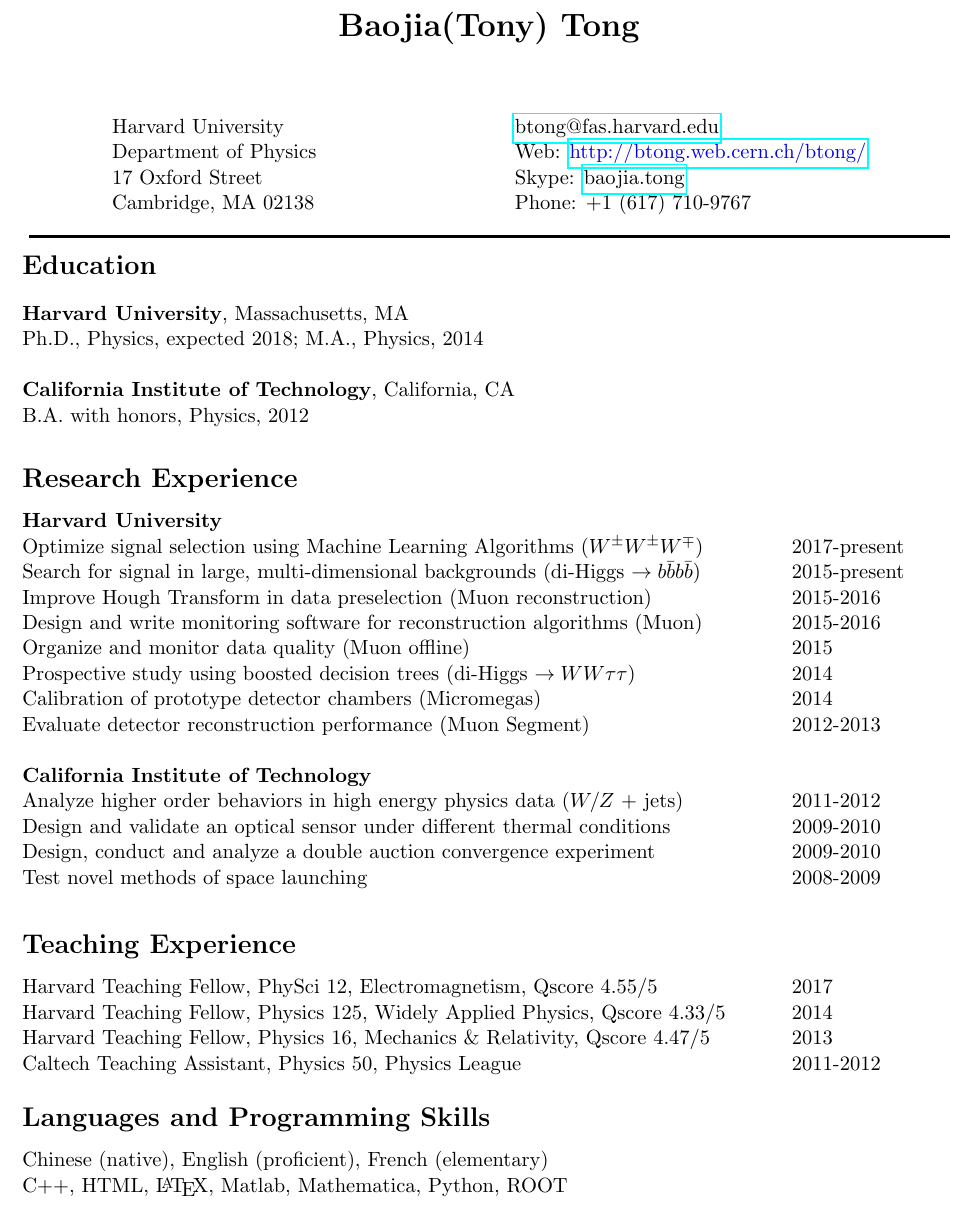
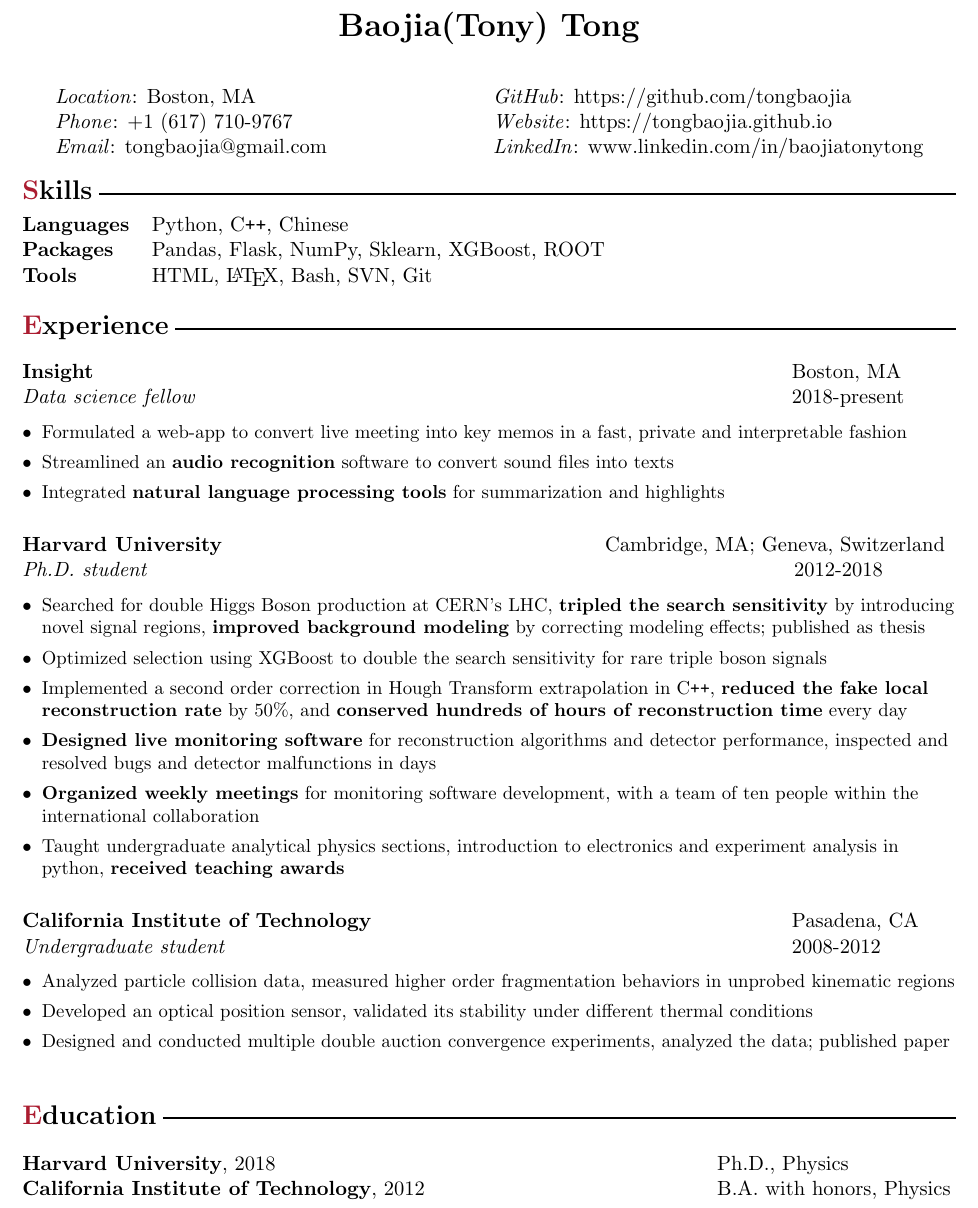
Before and after one commit to tongbaojia/CV, a LaTeX document (RS_Tony-Tong.tex): part of the page, cut so that both start at the same text. Compiled offline with pdfLaTeX.

Commit message:
update with Insight

```diff
--- a/RS_Tony-Tong.tex
+++ b/RS_Tony-Tong.tex
@@ -14,6 +14,11 @@
 \newcommand{\Absender}[1][\normalsize]{\Skype}
 \newcommand{\crimson}[1]{\textcolor[rgb]{0.67, 0.11, 0.188}{#1}}
 \newcommand{\blue}[1]{\textcolor[rgb]{0,0,0.9}{#1}}
+\usepackage[normalem]{ulem}
+\renewcommand{\ULthickness}{1pt}
+\usepackage{enumitem}
+
+
 
 %Changes the page numbers - {arabic}=arabic numerals, {gobble}=no page numbers, {roman}=Roman numerals
 \pagenumbering{gobble}
@@ -21,101 +26,119 @@
 %%%%%%%%%%%%%%%%% END OF PREAMBLE %%%%%%%%%%%%%%%%%%%%%
 \begin{document}
 %%%%%%%%%%%%%%%%% NAME OF APPLICANT %%%%%%%%%%%%%%%%%%%
-\noindent  \center \LARGE{\textbf{Baojia(Tony) Tong}}  \\
+\noindent  \center \LARGE{\textbf{Baojia(Tony)   Tong}}  \\
 %\noindent\makebox[\linewidth]{\rule{0.8\paperwidth}{0.4pt}}
-\vspace{1cm}
+\vspace{0.5cm}
 \normalsize
 %%%%%%%%%%%%%%%%% CONTACT INFORMATION %%%%%%%%%%%%%%%%%
 % Your email address, website, and Skype name are links to send email, open your website and add you on Skype.
 \begin{center}
 \begin{tabular}{l l}
- Harvard University           & \hspace{1.25in} \href{mailto:btong@fas.harvard.edu}{btong@fas.harvard.edu} \\
- Department of Physics    & \hspace{1.25in} Web: \blue{\href{http://btong.web.cern.ch/btong/}{http://btong.web.cern.ch/btong/}}   \\
- 17 Oxford Street              & \hspace{1.25in} Skype: \Absender  \\
- Cambridge, MA 02138     & \hspace{1.25in} Phone: +1 (617) 710-9767 \\
+ \textit{Location}: Boston, MA
+ & \hspace{1.01in} \textit{GitHub}: https://github.com/tongbaojia \\
+ \textit{Phone}: +1 (617) 710-9767
+ & \hspace{1.01in} \textit{Website}: https://tongbaojia.github.io   \\
+ \textit{Email}: tongbaojia@gmail.com
+ & \hspace{1.01in} \textit{LinkedIn}: www.linkedin.com/in/baojiatonytong  \\
 \end{tabular}
 \end{center}
-\noindent\makebox[\linewidth]{\rule{0.8\paperwidth}{1.5pt}}
+%\noindent\makebox[\linewidth]{\rule{0.8\paperwidth}{1.5pt}}
 %%%%%%%%%%%%%%%%% MAIN BODY %%%%%%%%%%%%%%%%%%%%%%%%%%%
-% The main body is contained in a tabular environment. To move sections onto the next page, simply end the tabular environment and begin a new tabular environment.
+
+ \vspace{0.1cm}
+ %%%%%%%%Languges Skills%%%%%%%%
+ \raggedright
+ \textbf{\Large{\crimson{S}kills}} \sout{\hfill} \\
+ \normalsize
+ \begin{flushleft}
+ %\hspace{1cm}
+ \begin{tabular}{@{} l l }
+     \textbf{Languages} & Python, C\texttt{++}, Chinese \\
+     \textbf{Packages} & Pandas, Flask, NumPy, Sklearn, XGBoost, ROOT \\
+     \textbf{Tools} & HTML, \LaTeX, Bash, SVN, Git \\
+     \\
+      \end{tabular}
+\end{flushleft}
+
+ \vspace{-0.25cm}
+ %%%%%%%%Research Experience%%%%%%%%
+ \raggedright
+ \textbf{\Large{\crimson{E}xperience}} \sout{\hfill} \\
+ \normalsize
+  %%%%%%%%%%%%
+\begin{flushleft}
+ \vspace{-0.35cm}
+ \begin{tabular}{@{} l l }
+    \hspace{0.8\linewidth} & \hspace{0.1\linewidth} \\
+    \textbf{Insight} & Boston, MA \\
+    \textit{Data science fellow} & 2018-present \\
+ \end{tabular}
+ \end{flushleft}
+ \begin{flushleft}
+ \begin{small}
+ \begin{itemize}[leftmargin=*]
+ \item Formulated a web-app to convert live meeting into key memos in a fast, private and interpretable fashion
+ \item Streamlined an \textbf{audio recognition} software to convert sound files into texts
+ \item Integrated \textbf{natural language processing tools} for summarization and highlights
+ \end{itemize}
+ \end{small}
+ \end{flushleft}
+ %%%%%%%%%%%%
+ \begin{flushleft}
+ \vspace{-0.15cm}
+ \begin{tabular}{@{} l l }
+    \hspace{0.6\linewidth} & \hspace{0.2\linewidth} \\
+    \textbf{Harvard University} & Cambridge, MA; Geneva, Switzerland \\
+    \textit{Ph.D. student} & \hspace{0.195\linewidth} 2012-2018 \\
+ \end{tabular}
+ \end{flushleft}
+ \begin{flushleft}
+  \begin{small}
+ \begin{itemize}[leftmargin=*]
+  \item Searched for double Higgs Boson production at CERN's LHC, \textbf{tripled the search sensitivity} by introducing novel signal regions, \textbf{improved background modeling} by correcting modeling effects; published as thesis
+  \item Optimized selection using XGBoost to double the search sensitivity for rare triple boson signals
+  \item Implemented a second order correction in Hough Transform extrapolation in C\texttt{++}, \textbf{reduced the fake local reconstruction rate} by $50\%$, and \textbf{conserved hundreds of hours of reconstruction time} every day
+   \item\textbf{Designed live monitoring software} for reconstruction algorithms and detector performance, inspected and resolved bugs and detector malfunctions in days
+  \item \textbf{Organized weekly meetings} for monitoring software development, with a team of ten people within the international collaboration
+  \item Taught undergraduate analytical physics sections, introduction to electronics and experiment analysis in python, \textbf{received teaching awards}
+ \end{itemize}
+  \end{small}
+ \end{flushleft}
+ %%%%%%%%%%%%
+ \begin{flushleft}
+ \vspace{-0.15cm}
+ \begin{tabular}{@{} l l }
+    \hspace{0.8\linewidth} & \hspace{0.1\linewidth} \\
+    \textbf{California Institute of Technology} & Pasadena, CA \\
+    \textit{Undergraduate student} & 2008-2012 \\
+ \end{tabular}
+ \end{flushleft}
+ \begin{flushleft}
+  \begin{small}
+ \begin{itemize}[leftmargin=*]
+ \item Analyzed particle collision data, measured higher order fragmentation behaviors in unprobed kinematic regions
+ \item Developed an optical position sensor, validated its stability under different thermal conditions
+ \item Designed and conducted multiple double auction convergence experiments, analyzed the data; published paper
+ \end{itemize}
+  \end{small}
+ \end{flushleft}
+
+ \vspace{0.5cm}
 %%%%%%%%Education%%%%%%%%
 \raggedright
 \normalsize
 \begin{flushleft}
-\textbf{\Large{Education}} \\
+ \textbf{\Large{\crimson{E}ducation}} \sout{\hfill} \\
 \vspace{0.5cm}
- \begin{tabular}{@{} l}
-     \textbf{Harvard University}, Massachusetts, MA \\
-     Ph.D., Physics, expected 2018; M.A., Physics, 2014 \\
+\begin{tabular}{@{} l l }
+     \textbf{Harvard University}, 2018 & Ph.D., Physics\\
 %     Thesis: Search for di-Higgs decay to $b\bar{b}b\bar{b}$ at ATLAS \\
 %     Committee: Profs. Melissa Franklin (Adviser), Masahiro Morii, Howard Georgi \\
-     \\
-     \textbf{California Institute of Technology}, California, CA \\
-     B.A. with honors, Physics, 2012 \\
-     \\
- \end{tabular}
+     \textbf{California Institute of Technology}, 2012 &  B.A. with honors, Physics \\
+     \hspace{0.72\linewidth} & \hspace{0.25\linewidth} \\
+\end{tabular}
 \end{flushleft}
- %%%%%%%%Research Experience%%%%%%%%
- \raggedright
- \textbf{\Large{Research Experience}} \\
- \normalsize
-\begin{flushleft}
- \begin{tabular}{@{} l}
-    \textbf{Harvard University} \\
-    %\vspace{0.2cm}
-    \begin{tabular}{@{} l l }
- %Class Projects in Machine Learning: CS181 and CS281 at Harvard & 2017\\
- Optimize signal selection using Machine Learning Algorithms ($W^{\pm} W^{\pm} W^{\mp}$) & 2017-present\\
- Search for signal in large, multi-dimensional backgrounds (di-Higgs $\to b\bar{b}b\bar{b}$) & 2015-present\\
- Improve Hough Transform in data preselection (Muon reconstruction) & 2015-2016\\
- Design and write monitoring software for reconstruction algorithms (Muon) & 2015-2016\\
- Organize and monitor data quality (Muon offline) & 2015\\
- Prospective study using boosted decision trees (di-Higgs $\to WW\tau\tau$) & 2014\\
- Calibration of prototype detector chambers (Micromegas) & 2014\\
- Evaluate detector reconstruction performance (Muon Segment) & 2012-2013\\
-    \hspace{0.8\linewidth} & \hspace{0.1\linewidth} \\
-     \end{tabular}
-     \\
-     \textbf{California Institute of Technology} \\
-     %\vspace{0.2cm}
-     \begin{tabular}{@{} l l }
- Analyze higher order behaviors in high energy physics data ($W/Z$ + jets) &2011-2012\\
- Design and validate an optical sensor under different thermal conditions &2009-2010\\
- Design, conduct and analyze a double auction convergence experiment &2009-2010\\
- Test novel methods of space launching &2008-2009\\
-    \hspace{0.8\linewidth} & \hspace{0.1\linewidth} \\
-      \end{tabular}
-      \end{tabular}
-\end{flushleft}
- %%%%%%%%Teaching%%%%%%%%
-\raggedright
-\textbf{\Large{Teaching Experience}} \\
- \normalsize
-\begin{flushleft}
-    \begin{tabular}{@{} l l }
- %Guided summer student Gray Putnam's research & 2016\\
- %Guided summer student Michael Albergo's research & 2015\\
- Harvard Teaching Fellow, PhySci 12, Electromagnetism, Qscore 4.55/5  & 2017\\
- Harvard Teaching Fellow, Physics 125, Widely Applied Physics, Qscore 4.33/5  & 2014\\
- Harvard Teaching Fellow, Physics 16, Mechanics \& Relativity, Qscore 4.47/5 & 2013\\
- Caltech Teaching Assistant, Physics 50, Physics League & 2011-2012\\
-    \hspace{0.8\linewidth} & \hspace{0.1\linewidth} \\
-     \end{tabular}
-\end{flushleft}
-\vspace{-0.25cm}
 
- %%%%%%%%Languges Skills%%%%%%%%
- \raggedright
- \textbf{\Large{Languages and Programming Skills}} \\
- \normalsize
- \begin{flushleft}
- %\hspace{1cm}
- \begin{tabular}{@{} l}
-     Chinese (native), English (proficient), French (elementary)\\
-     C++, HTML, \LaTeX, Matlab, Mathematica, Python, ROOT \\
-     \\
-      \end{tabular}
-\end{flushleft}
 
 
 
```
Also changed, not shown: RS_Tony-Tong.pdf.
